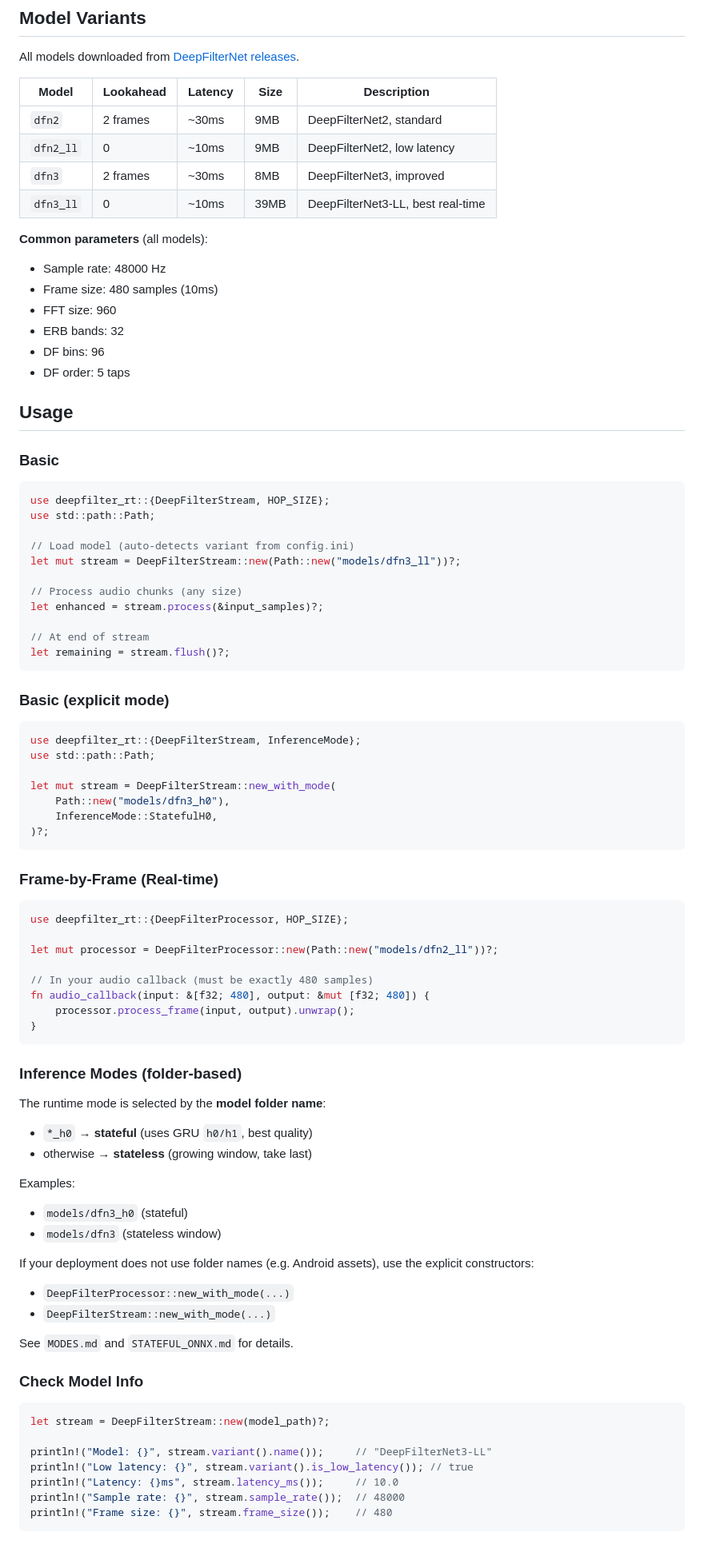
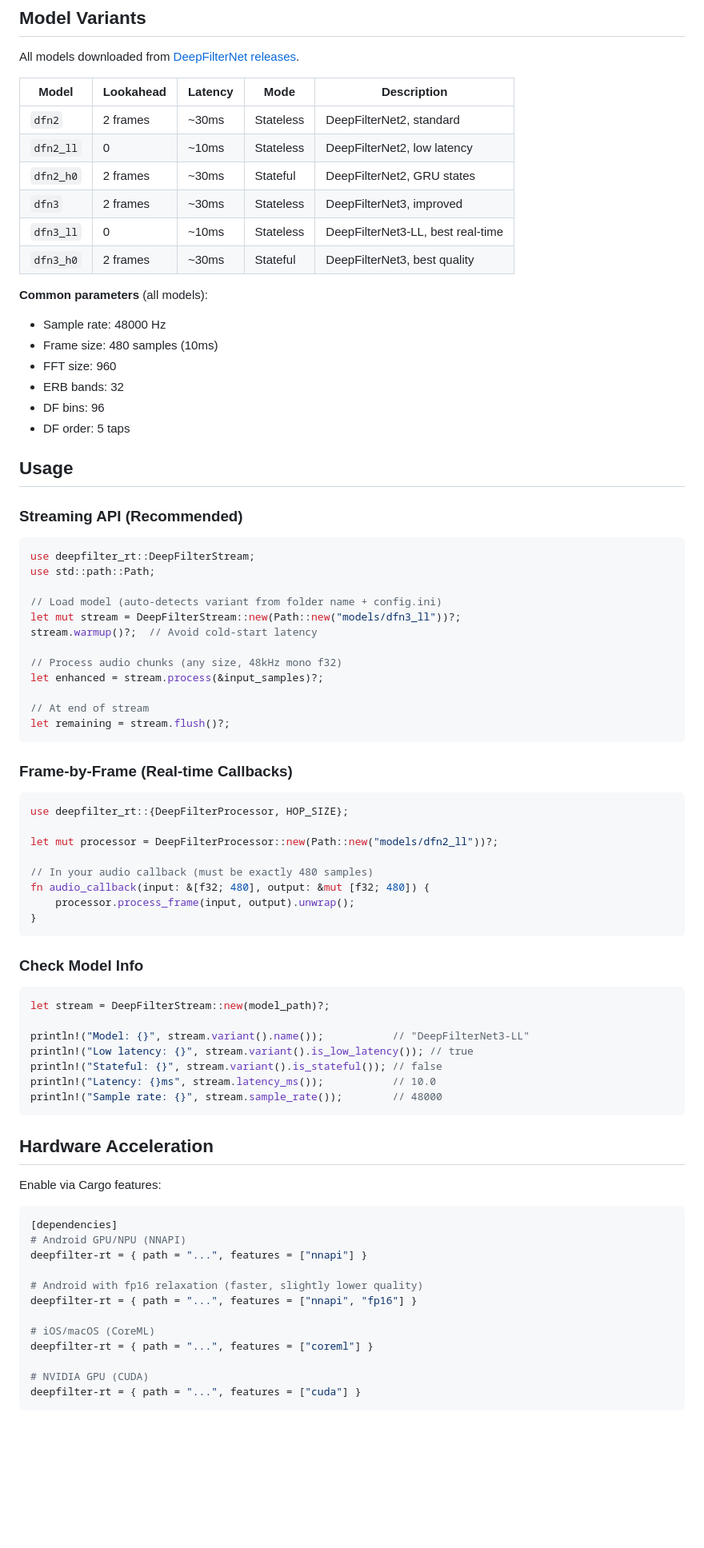
Before and after one commit to shimondoodkin/deepfilter-rt, a Markdown page: README.md, the part around one of its changes. Shown at 80% size. Rendered like a GitHub page; blank space fills up the shorter version.

````diff
--- a/README.md
+++ b/README.md
@@ -60,12 +60,14 @@ Audio Frame (480 samples @ 48kHz = 10ms)
 
 All models downloaded from [DeepFilterNet releases](https://github.com/Rikorose/DeepFilterNet/tree/main/models).
 
-| Model | Lookahead | Latency | Size | Description |
+| Model | Lookahead | Latency | Mode | Description |
 |-------|-----------|---------|------|-------------|
-| `dfn2` | 2 frames | ~30ms | 9MB | DeepFilterNet2, standard |
-| `dfn2_ll` | 0 | ~10ms | 9MB | DeepFilterNet2, low latency |
-| `dfn3` | 2 frames | ~30ms | 8MB | DeepFilterNet3, improved |
-| `dfn3_ll` | 0 | ~10ms | 39MB | DeepFilterNet3-LL, best real-time |
+| `dfn2` | 2 frames | ~30ms | Stateless | DeepFilterNet2, standard |
+| `dfn2_ll` | 0 | ~10ms | Stateless | DeepFilterNet2, low latency |
+| `dfn2_h0` | 2 frames | ~30ms | Stateful | DeepFilterNet2, GRU states |
+| `dfn3` | 2 frames | ~30ms | Stateless | DeepFilterNet3, improved |
+| `dfn3_ll` | 0 | ~10ms | Stateless | DeepFilterNet3-LL, best real-time |
+| `dfn3_h0` | 2 frames | ~30ms | Stateful | DeepFilterNet3, best quality |
 
 **Common parameters** (all models):
 - Sample rate: 48000 Hz
@@ -77,35 +79,24 @@ All models downloaded from [DeepFilterNet releases](https://github.com/Rikorose/
 
 ## Usage
 
-### Basic
+### Streaming API (Recommended)
 
 ```rust
-use deepfilter_rt::{DeepFilterStream, HOP_SIZE};
+use deepfilter_rt::DeepFilterStream;
 use std::path::Path;
 
-// Load model (auto-detects variant from config.ini)
+// Load model (auto-detects variant from folder name + config.ini)
 let mut stream = DeepFilterStream::new(Path::new("models/dfn3_ll"))?;
+stream.warmup()?;  // Avoid cold-start latency
 
-// Process audio chunks (any size)
+// Process audio chunks (any size, 48kHz mono f32)
 let enhanced = stream.process(&input_samples)?;
 
 // At end of stream
 let remaining = stream.flush()?;
 ```
 
-### Basic (explicit mode)
-
-```rust
-use deepfilter_rt::{DeepFilterStream, InferenceMode};
-use std::path::Path;
-
-let mut stream = DeepFilterStream::new_with_mode(
-    Path::new("models/dfn3_h0"),
-    InferenceMode::StatefulH0,
-)?;
-```
-
-### Frame-by-Frame (Real-time)
+### Frame-by-Frame (Real-time Callbacks)
 
 ```rust
 use deepfilter_rt::{DeepFilterProcessor, HOP_SIZE};
@@ -118,32 +109,34 @@ fn audio_callback(input: &[f32; 480], output: &mut [f32; 480]) {
 }
 ```
 
-### Inference Modes (folder-based)
-
-The runtime mode is selected by the **model folder name**:
-
-- `*_h0` → **stateful** (uses GRU `h0/h1`, best quality)
-- otherwise → **stateless** (growing window, take last)
-
-Examples:
-- `models/dfn3_h0` (stateful)
-- `models/dfn3` (stateless window)
-
-If your deployment does not use folder names (e.g. Android assets), use the
-explicit constructors:
-- `DeepFilterProcessor::new_with_mode(...)`
-- `DeepFilterStream::new_with_mode(...)`
-
-See `MODES.md` and `STATEFUL_ONNX.md` for details.
-
 ### Check Model Info
 
 ```rust
 let stream = DeepFilterStream::new(model_path)?;
 
-println!("Model: {}", stream.variant().name());     // "DeepFilterNet3-LL"
+println!("Model: {}", stream.variant().name());           // "DeepFilterNet3-LL"
 println!("Low latency: {}", stream.variant().is_low_latency()); // true
-println!("Latency: {}ms", stream.latency_ms());     // 10.0
-println!("Sample rate: {}", stream.sample_rate());  // 48000
-println!("Frame size: {}", stream.frame_size());    // 480
+println!("Stateful: {}", stream.variant().is_stateful()); // false
+println!("Latency: {}ms", stream.latency_ms());           // 10.0
+println!("Sample rate: {}", stream.sample_rate());        // 48000
 ```
+
+## Hardware Acceleration
+
+Enable via Cargo features:
+
+```toml
+[dependencies]
+# Android GPU/NPU (NNAPI)
+deepfilter-rt = { path = "...", features = ["nnapi"] }
+
+# Android with fp16 relaxation (faster, slightly lower quality)
+deepfilter-rt = { path = "...", features = ["nnapi", "fp16"] }
+
+# iOS/macOS (CoreML)
+deepfilter-rt = { path = "...", features = ["coreml"] }
+
+# NVIDIA GPU (CUDA)
+deepfilter-rt = { path = "...", features = ["cuda"] }
+```
+
````
Also changed, not shown: other parts of README.md (+73 -17 lines).
